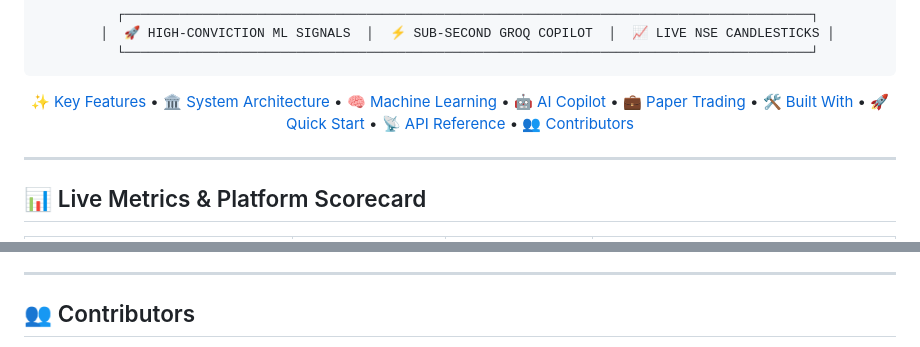
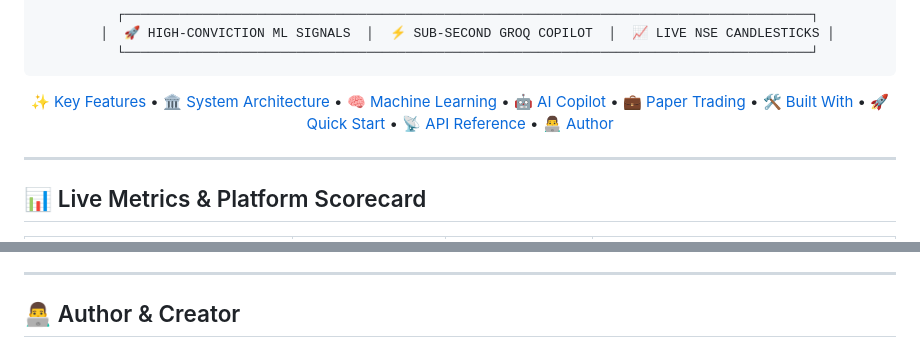
Before and after one commit to CodeWidKrish/TradeVision-AI, a Markdown page: README.md, 2 parts joined by grey strips. Drawn GitHub-style.

Commit message:
docs(readme): feature Krish Hingu (@CodeWidKrish) as sole creator and author

```diff
--- a/README.md
+++ b/README.md
@@ -55,7 +55,7 @@
 [🛠️ Built With](#%EF%B8%8F-built-with) •
 [🚀 Quick Start](#-quick-start) •
 [📡 API Reference](#-rest--websocket-api-reference) •
-[👥 Contributors](#-contributors)
+[👨‍💻 Author](#-author--creator)
 
 </div>
 
@@ -504,7 +504,7 @@ The optimized Android APK will be generated at:
 
 ---
 
-## 👥 Contributors
+## 👨‍💻 Author & Creator
 
 <div align="center">
 
```
Also changed, not shown: other parts of README.md (+6 -28 lines).
